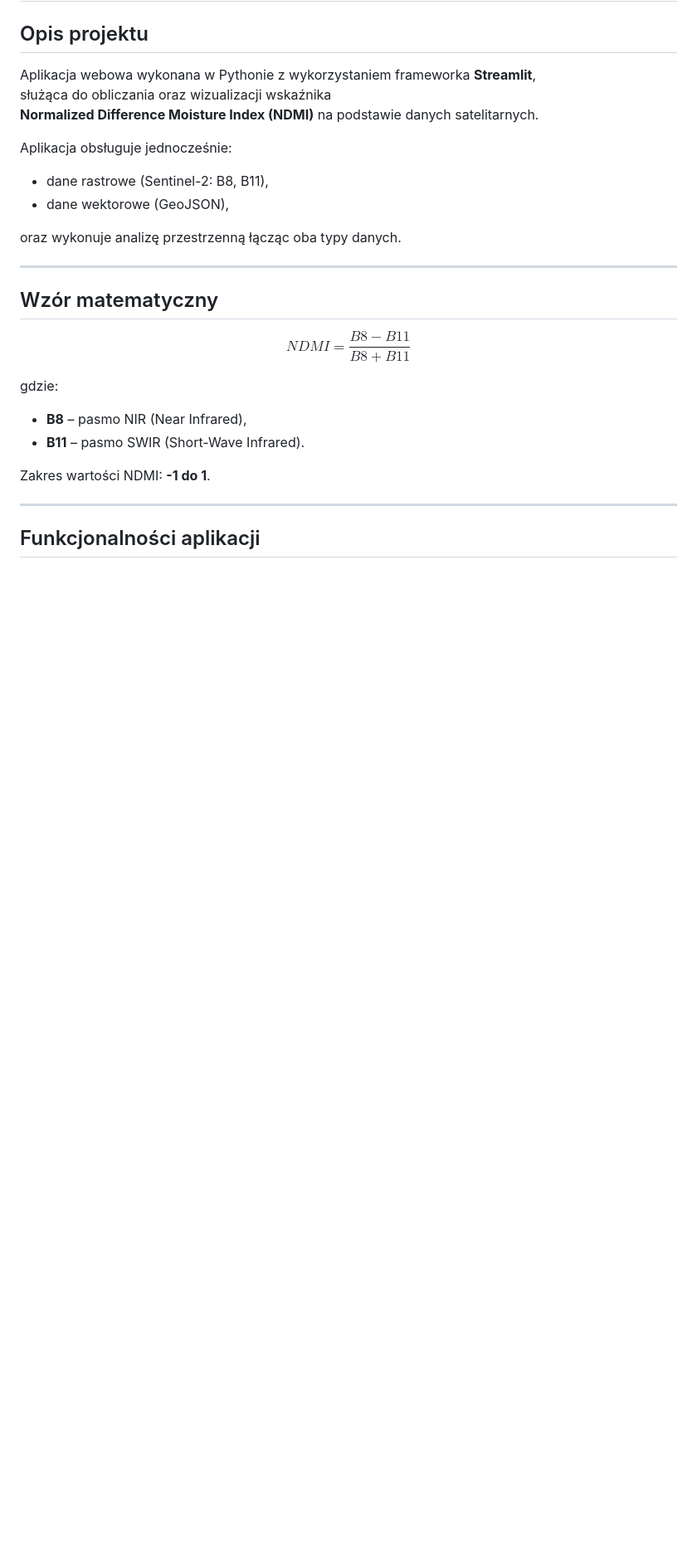
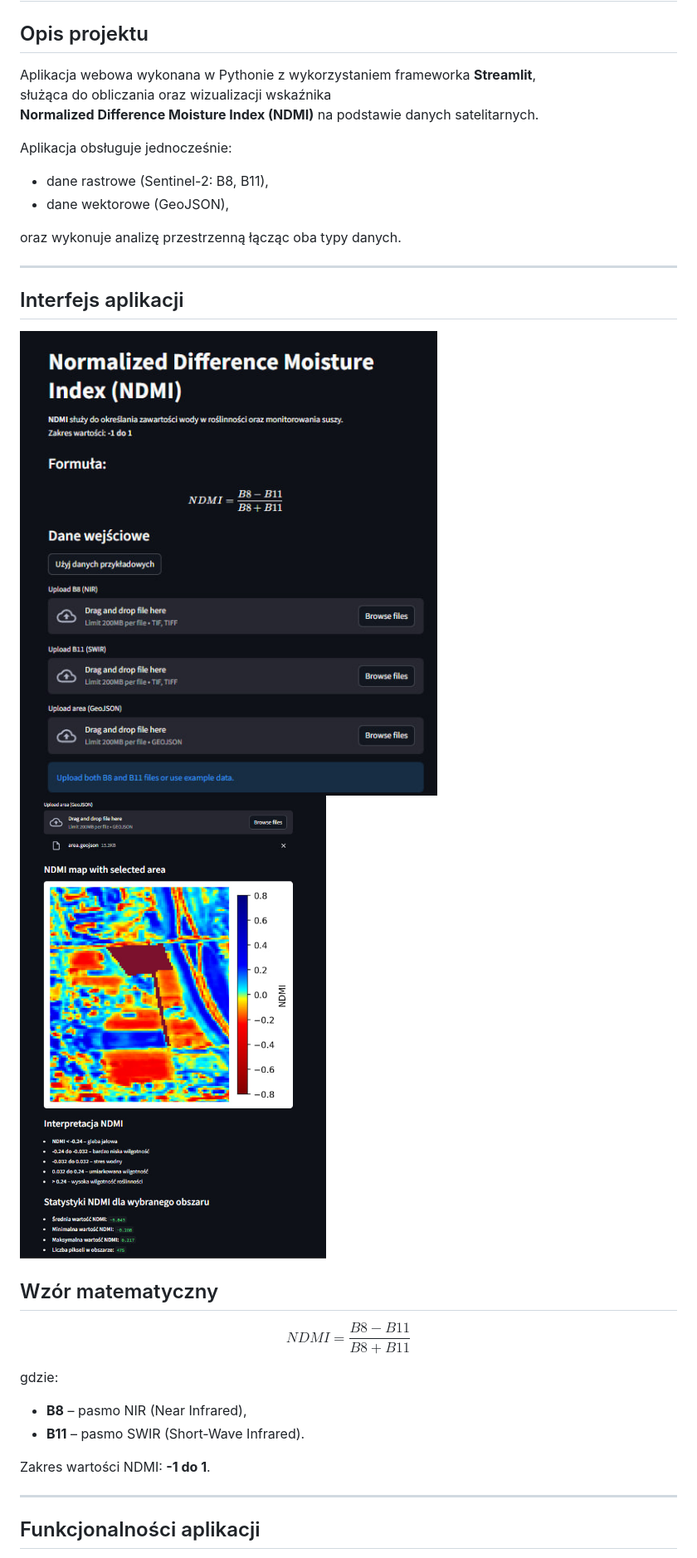
Before and after one commit to DanyilMuzychenko/ndmi-raster-calculator, a Markdown page: README.md, the part around the change. Shown at 83% size. Rendered like a GitHub page; pictures changed too: data/hud_main.png (added), data/hud_stats.png (added); blank space fills up the shorter version.

```diff
--- a/README.md
+++ b/README.md
@@ -13,6 +13,10 @@ Aplikacja obsługuje jednocześnie:
 oraz wykonuje analizę przestrzenną łącząc oba typy danych.
 
 ---
+## Interfejs aplikacji
+
+![Widok główny](data/hud_main.png)
+![Statystyki NDMI](data/hud_stats.png)
 
 ## Wzór matematyczny
 
```
Also changed, not shown: 1 other file.
